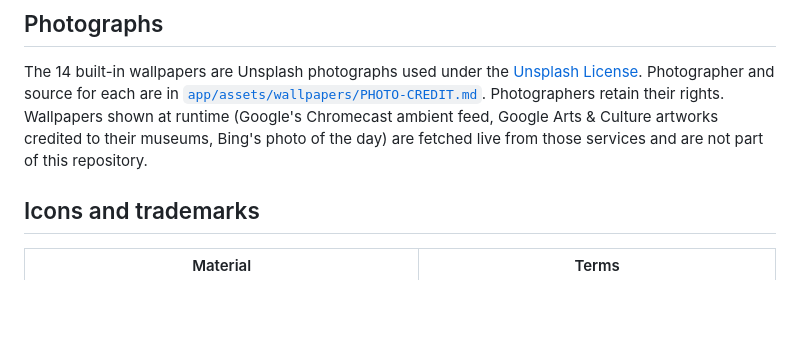
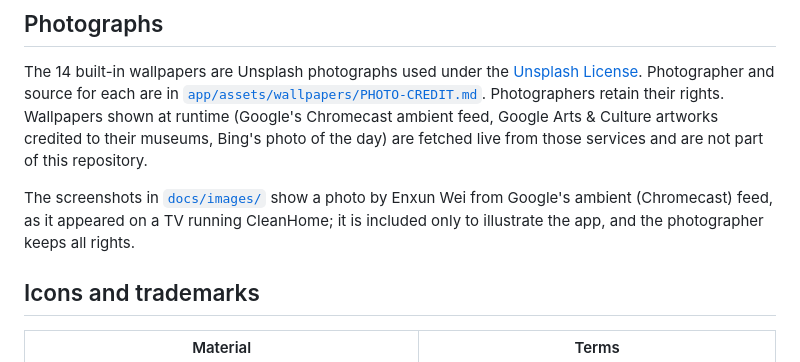
Before and after one commit to SamirHarawa/CleanHome, a Markdown page: THIRD_PARTY_NOTICES.md, the part around the change. Rendered like a GitHub page; blank space fills up the shorter version.

```diff
--- a/THIRD_PARTY_NOTICES.md
+++ b/THIRD_PARTY_NOTICES.md
@@ -21,6 +21,9 @@ Photographer and source for each are in [`app/assets/wallpapers/PHOTO-CREDIT.md`
 Photographers retain their rights. Wallpapers shown at runtime (Google's Chromecast ambient feed, Google Arts & Culture artworks credited to their
 museums, Bing's photo of the day) are fetched live from those services and are not part of this repository.
 
+The screenshots in [`docs/images/`](docs/images/) show a photo by Enxun Wei from Google's ambient (Chromecast) feed, as it appeared
+on a TV running CleanHome; it is included only to illustrate the app, and the photographer keeps all rights.
+
 ## Icons and trademarks
 
 | Material | Terms |
```
Also changed, not shown: docs/USING.md (+2 -0 lines), docs/images/apps.jpg, docs/images/home.jpg, docs/images/wallpaper.jpg (added).
